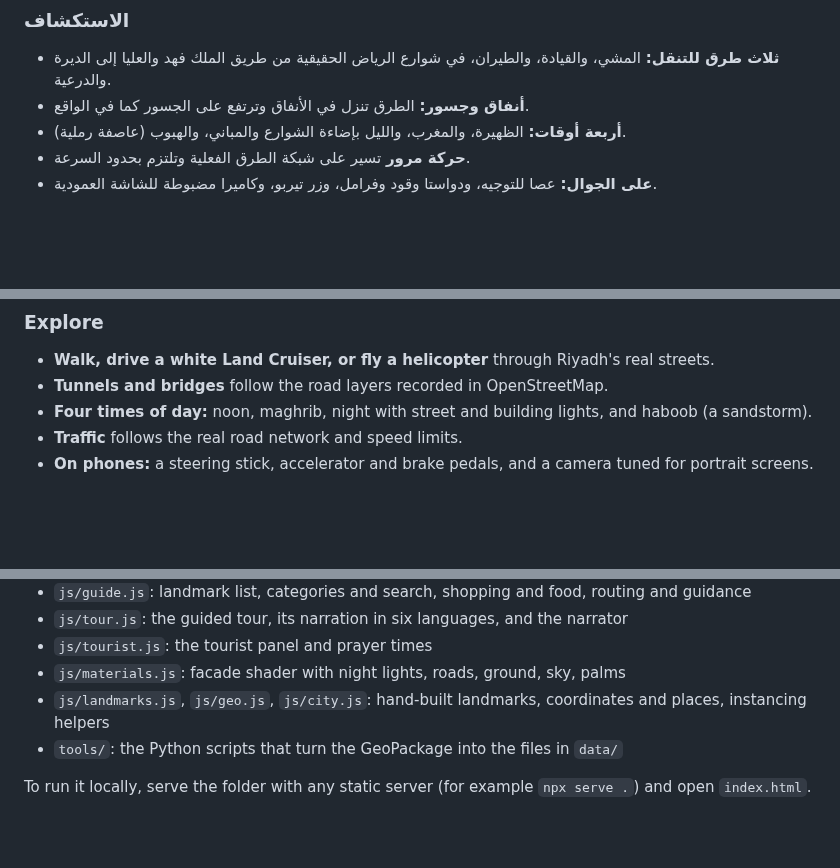
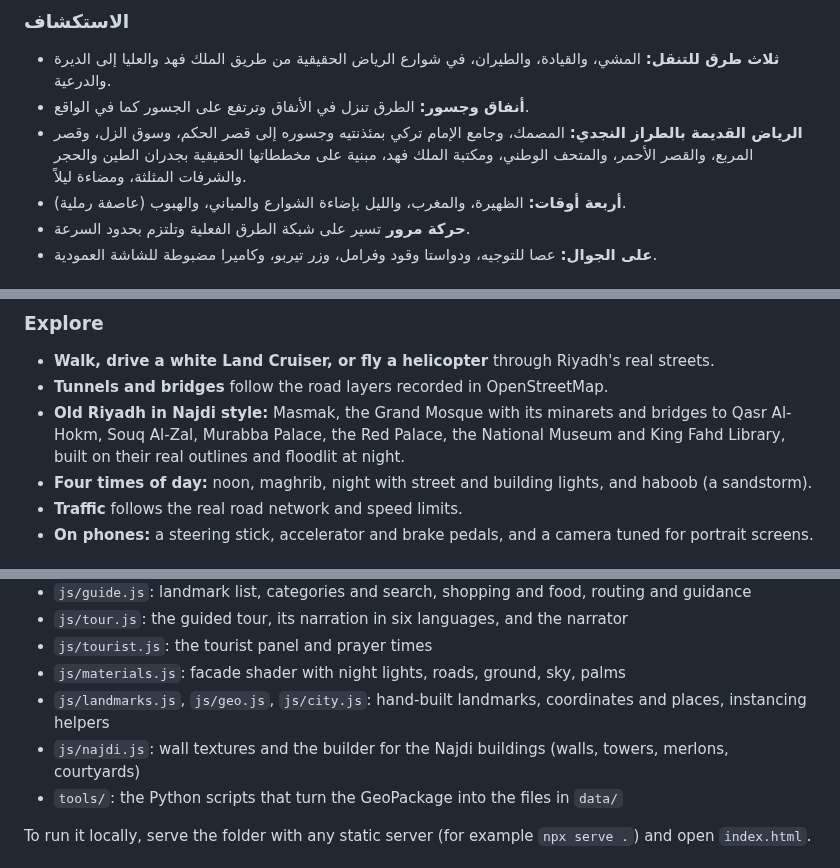
Before and after one commit to Aymn74/riyadh-360, a Markdown page: README.md, 3 parts joined by grey strips. Rendered like a GitHub page; blank space fills up the shorter version.

```diff
--- a/README.md
+++ b/README.md
@@ -27,6 +27,7 @@ Inspired by [mrdoob/slop-newyork](https://github.com/mrdoob/slop-newyork). It wo
 ### الاستكشاف
 - **ثلاث طرق للتنقل:** المشي، والقيادة، والطيران، في شوارع الرياض الحقيقية من طريق الملك فهد والعليا إلى الديرة والدرعية.
 - **أنفاق وجسور:** الطرق تنزل في الأنفاق وترتفع على الجسور كما في الواقع.
+- **الرياض القديمة بالطراز النجدي:** المصمك، وجامع الإمام تركي بمئذنتيه وجسوره إلى قصر الحكم، وسوق الزل، وقصر المربع، والقصر الأحمر، والمتحف الوطني، ومكتبة الملك فهد، مبنية على مخططاتها الحقيقية بجدران الطين والحجر والشرفات المثلثة، ومضاءة ليلاً.
 - **أربعة أوقات:** الظهيرة، والمغرب، والليل بإضاءة الشوارع والمباني، والهبوب (عاصفة رملية).
 - **حركة مرور** تسير على شبكة الطرق الفعلية وتلتزم بحدود السرعة.
 - **على الجوال:** عصا للتوجيه، ودواستا وقود وفرامل، وزر تيربو، وكاميرا مضبوطة للشاشة العمودية.
@@ -61,6 +62,8 @@ Inspired by [mrdoob/slop-newyork](https://github.com/mrdoob/slop-newyork). It wo
 ### Explore
 - **Walk, drive a white Land Cruiser, or fly a helicopter** through Riyadh's real streets.
 - **Tunnels and bridges** follow the road layers recorded in OpenStreetMap.
+- **Old Riyadh in Najdi style:** Masmak, the Grand Mosque with its minarets and bridges to Qasr Al-Hokm, Souq Al-Zal,
+  Murabba Palace, the Red Palace, the National Museum and King Fahd Library, built on their real outlines and floodlit at night.
 - **Four times of day:** noon, maghrib, night with street and building lights, and haboob (a sandstorm).
 - **Traffic** follows the real road network and speed limits.
 - **On phones:** a steering stick, accelerator and brake pedals, and a camera tuned for portrait screens.
@@ -139,6 +151,7 @@ for f in data/*.bin; do base64 -w 0 "$f" > "${f%.bin}.b64.txt"; done   # the pag
 - `js/tourist.js`: the tourist panel and prayer times
 - `js/materials.js`: facade shader with night lights, roads, ground, sky, palms
 - `js/landmarks.js`, `js/geo.js`, `js/city.js`: hand-built landmarks, coordinates and places, instancing helpers
+- `js/najdi.js`: wall textures and the builder for the Najdi buildings (walls, towers, merlons, courtyards)
 - `tools/`: the Python scripts that turn the GeoPackage into the files in `data/`
 
 To run it locally, serve the folder with any static server (for example `npx serve .`) and open `index.html`.
```
Also changed, not shown: other parts of README.md (+16 -7 lines), docs/hokm-night.jpg (added), docs/library.jpg (added), docs/masmak.jpg, docs/redpalace.jpg (added), docs/souq-night.jpg (added), 8 other files.
